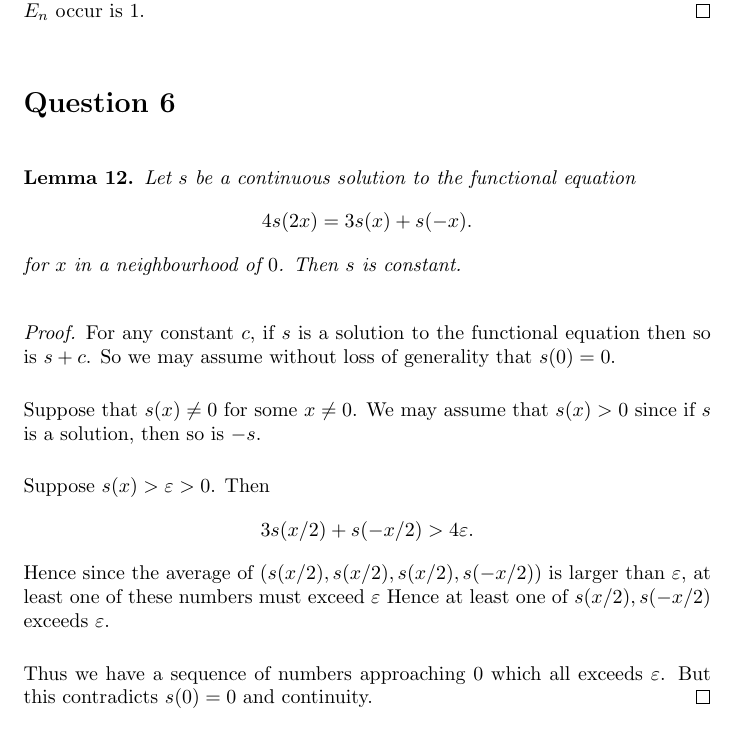
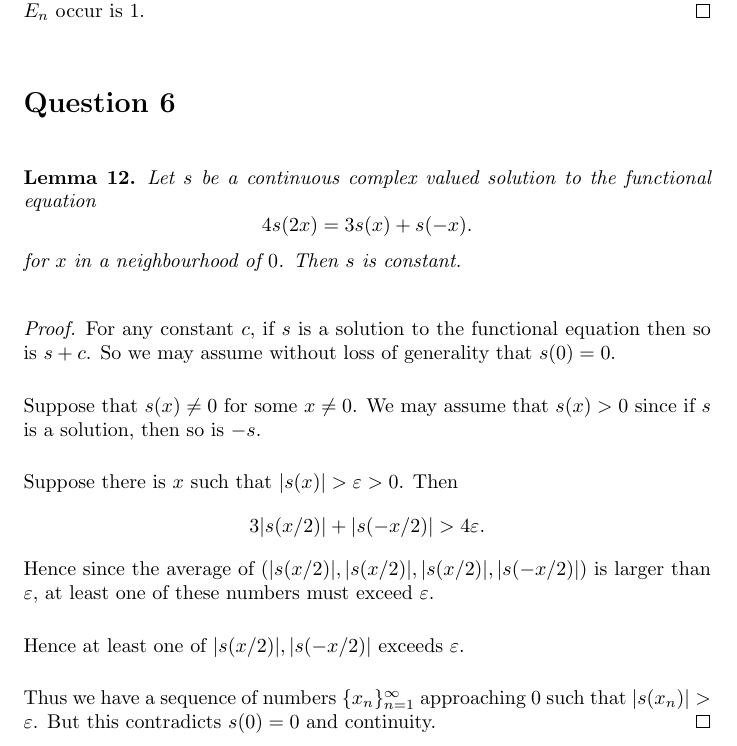
Before and after one commit to skityl/MeasureTheory, a LaTeX document (ass2.tex): part of page 13 of 14, cut so that both start at the same text. The pictures show the PDF file ass2.pdf that the author committed with the source.

Commit message:
Fixed glitch in ass2q6

```diff
--- a/ass2.tex
+++ b/ass2.tex
@@ -596,7 +596,7 @@ Let
 
 \begin{lemma}
 \label{firstFunctional}
-    Let $s$ be a continuous solution to the functional equation
+    Let $s$ be a continuous complex valued solution to the functional equation
     \begin{equation*}
         4s(2x) = 3s(x)+s(-x).
     \end{equation*}
@@ -611,17 +611,18 @@ Let
     Suppose that $s(x) \neq 0$ for some $x \neq 0$. We may assume that $s(x) > 0$
     since if $s$ is a solution, then so is $-s$.
 
-    Suppose $s(x) > \varepsilon > 0$. Then
+    Suppose there is $x$ such that $|s(x)| > \varepsilon > 0$. Then
     \begin{equation*}
-        3s(x/2)+s(-x/2) > 4\varepsilon.
+        3|s(x/2)|+|s(-x/2)| > 4\varepsilon.
     \end{equation*}
-    Hence since the average of $(s(x/2),s(x/2),s(x/2),s(-x/2))$
+    Hence since the average of $(|s(x/2)|,|s(x/2)|,|s(x/2)|,|s(-x/2)|)$
     is larger than $\varepsilon$, at least one of these numbers
-    must exceed $\varepsilon$
-    Hence at least one of $s(x/2),s(-x/2)$ exceeds $\varepsilon$.
+    must exceed $\varepsilon$.
 
-    Thus we have a sequence of numbers approaching $0$ which all
-    exceeds $\varepsilon$. But this contradicts $s(0) = 0$
+    Hence at least one of $|s(x/2)|,|s(-x/2)|$ exceeds $\varepsilon$.
+
+    Thus we have a sequence of numbers $\{x_n\}_{n=1}^\infty$ approaching $0$
+    such that $|s(x_n)| > \varepsilon$. But this contradicts $s(0) = 0$
     and continuity.
 \end{proof}
 
```
Also changed, not shown: ass2.pdf, ass2.tex (6 more changed lines), 2 other files.
